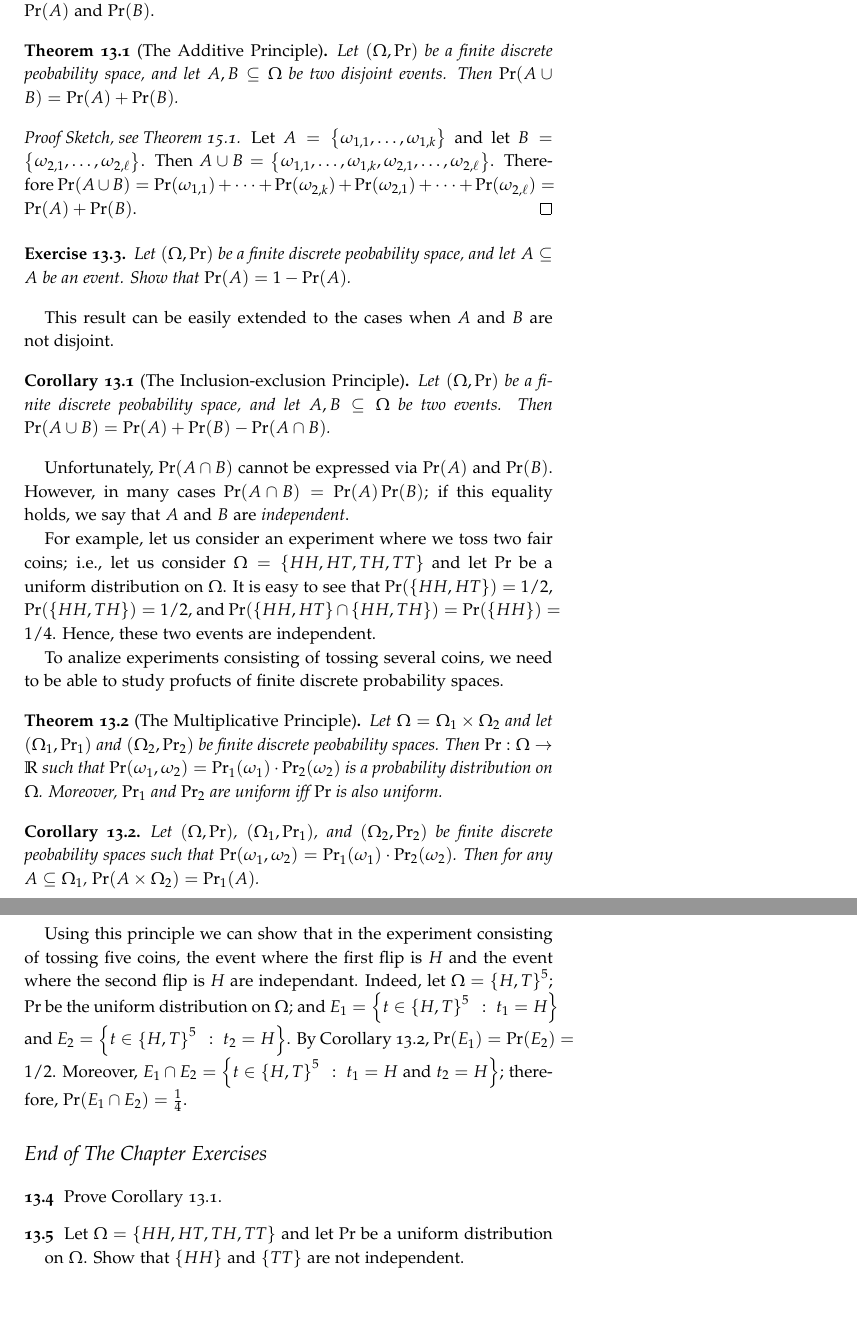
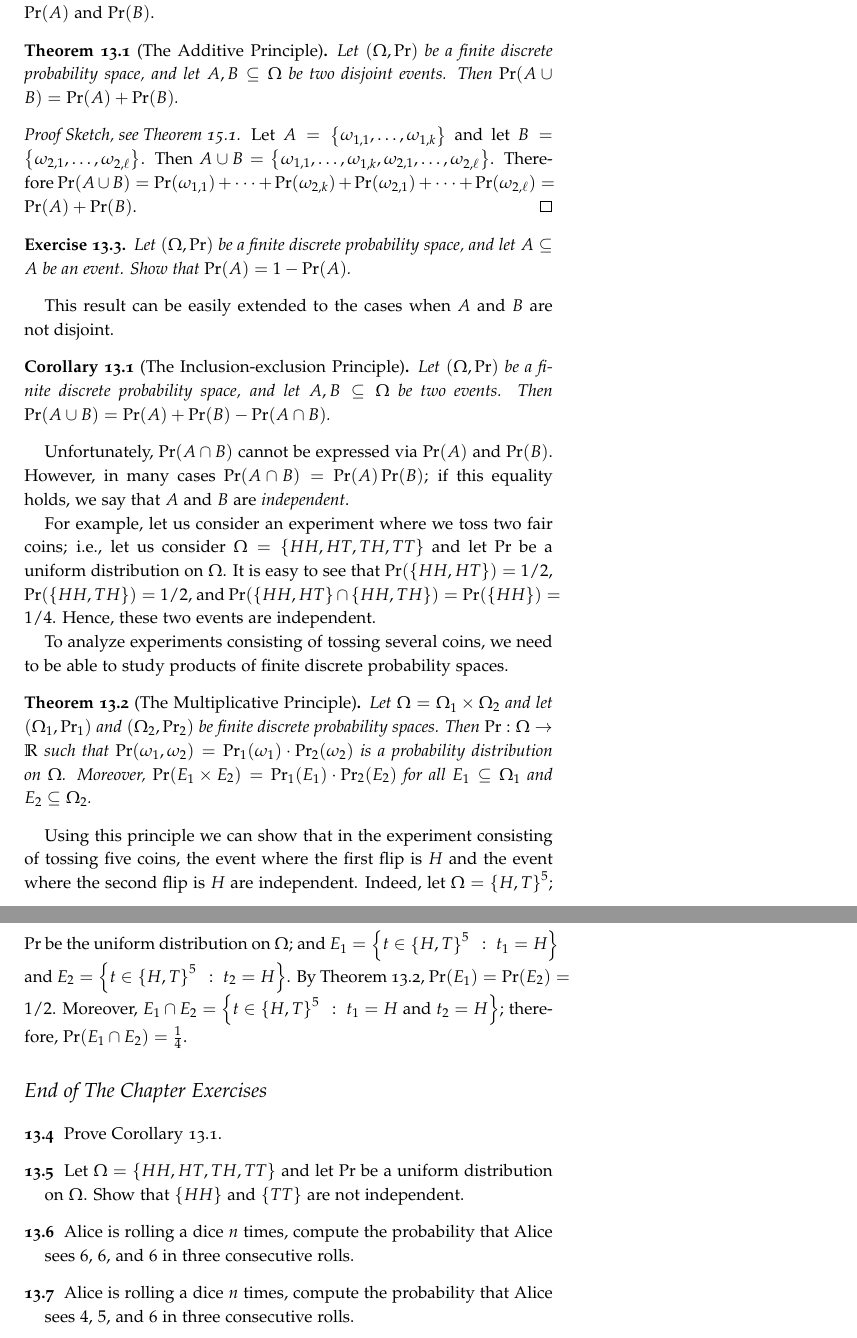
Before and after one commit to alexanderknop/I2DM, a LaTeX thesis (main.tex, which reads parts/part_3/chapter_13_sample_space.tex): two parts of pages 90 and 91 of 211, joined at a grey line, cut so that both start at the same text, the shorter picture padded with empty space. The pictures show the PDF file I2DM.pdf that the author committed with the source.

Commit message:
Fix the multiplicative principle

```diff
--- a/parts/part_3/chapter_13_sample_space.tex
+++ b/parts/part_3/chapter_13_sample_space.tex
@@ -98,28 +98,22 @@ $\Pr(\set{HH, TH}) = 1 / 2$, and $\Pr(\set{HH, HT} \cap \set{HH, TH}) =
 To analyze experiments consisting of tossing several coins, we need to be able
 to study products of finite discrete probability spaces.
 \begin{theorem}[The Multiplicative Principle]
+\label{theorem:multiplicative-principle-probability}
   Let $\Omega = \Omega_1 \times \Omega_2$ and let $(\Omega_1, \Pr_1)$ and
   $(\Omega_2, \Pr_2)$ be finite discrete probability spaces. Then $\Pr : \Omega
   \to \R$ such that $\Pr(\omega_1, \omega_2) = \Pr_1(\omega_1) \cdot
   \Pr_2(\omega_2)$ is a probability distribution on $\Omega$.
-  Moreover, $\Pr_1$ and $\Pr_2$ are uniform iff $\Pr$ is also uniform.
+  Moreover, $\Pr(E_1 \times E_2) = \Pr_1(E_1) \cdot \Pr_2(E_2)$ for all
+  $E_1 \subseteq \Omega_1$ and $E_2 \subseteq \Omega_2$.
 \end{theorem}
-
-\begin{corollary}
-\label{corollary:multiplicative-principle-probability}
-   Let $(\Omega, \Pr)$, $(\Omega_1, \Pr_1)$, and $(\Omega_2, \Pr_2)$ be finite
-   discrete probability spaces such that $\Pr(\omega_1, \omega_2) =
-   \Pr_1(\omega_1) \cdot \Pr_2(\omega_2)$. Then for any $A \subseteq \Omega_1$,
-   $\Pr(A \times \Omega_2) = \Pr_1(A)$.
-\end{corollary}
 
 Using this principle we can show that in the experiment consisting of tossing
 five coins, the event where the first flip is $H$ and the event where the second
-flip is $H$ are independent. Indeed, let $\Omega = \set{H, T}^5$; $\Pr$
-be the uniform distribution on $\Omega$; and
+flip is $H$ are independent. Indeed, let $\Omega = \set{H, T}^5$;
+$\Pr$ be the uniform distribution on $\Omega$; and
 $E_1 = \set[t_1 = H]{t \in \set{H, T}^5}$ and
 $E_2 = \set[t_2 = H]{t \in \set{H, T}^5}$. By
-\Cref{corollary:multiplicative-principle-probability},
+\Cref{theorem:multiplicative-principle-probability},
 $\Pr(E_1) = \Pr(E_2) = 1 / 2$. Moreover,
 $E_1 \cap E_2 = \set[t_1 = H \text{ and } t_2 = H]{t \in \set{H, T}^5}$;
 therefore, $\Pr(E_1 \cap E_2) = \frac{1}{4}$.
@@ -129,4 +123,8 @@ therefore, $\Pr(E_1 \cap E_2) = \frac{1}{4}$.
   \exercise Let $\Omega = \set{HH, HT, TH, TT}$ and let $\Pr$ be a uniform
     distribution on $\Omega$. Show that $\set{HH}$ and $\set{TT}$ are not
     independent.
+  \exercise Alice is rolling a dice $n$ times, compute the probability
+    that Alice sees $6$, $6$, and $6$ in three consecutive rolls.
+  \exercise Alice is rolling a dice $n$ times, compute the probability
+    that Alice sees $4$, $5$, and $6$ in three consecutive rolls.
 \end{chapterendexercises}
```
Also changed, not shown: I2DM.pdf, parts/part_3/chapter_13_sample_space.tex (2 more changed lines), 1 other file.
